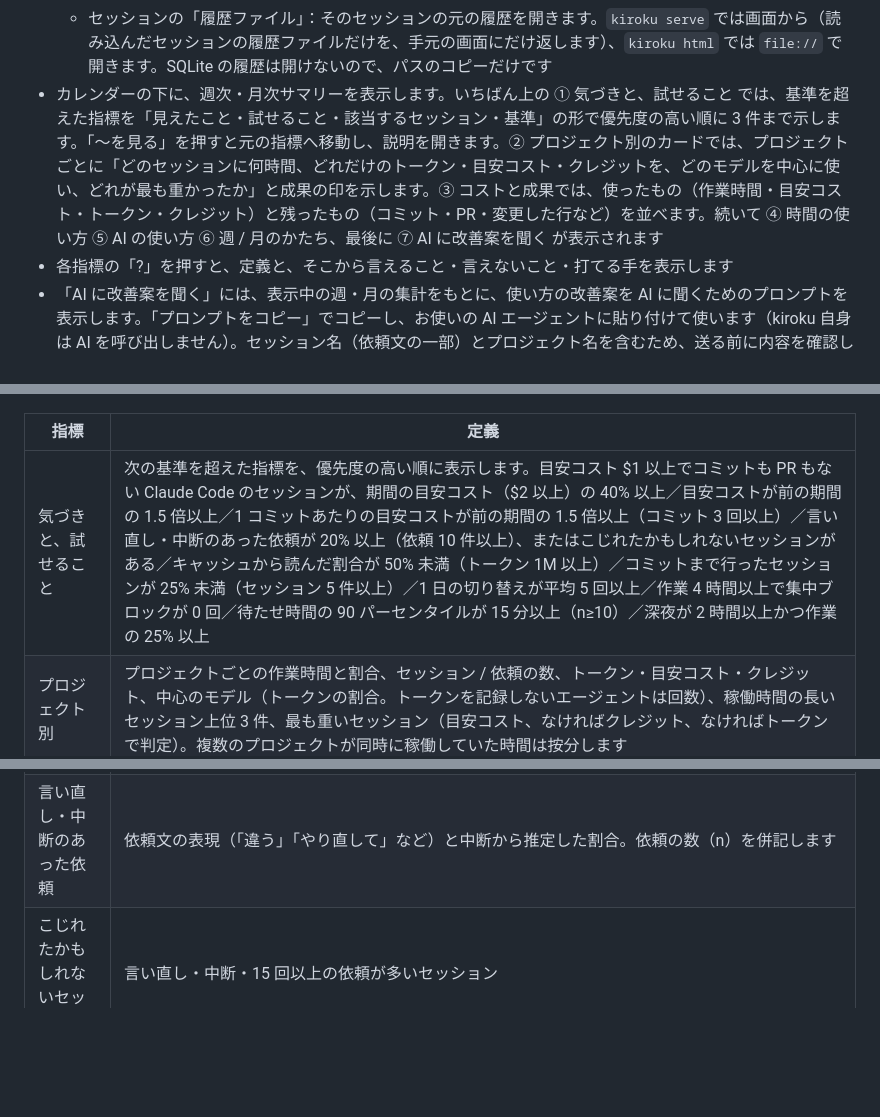
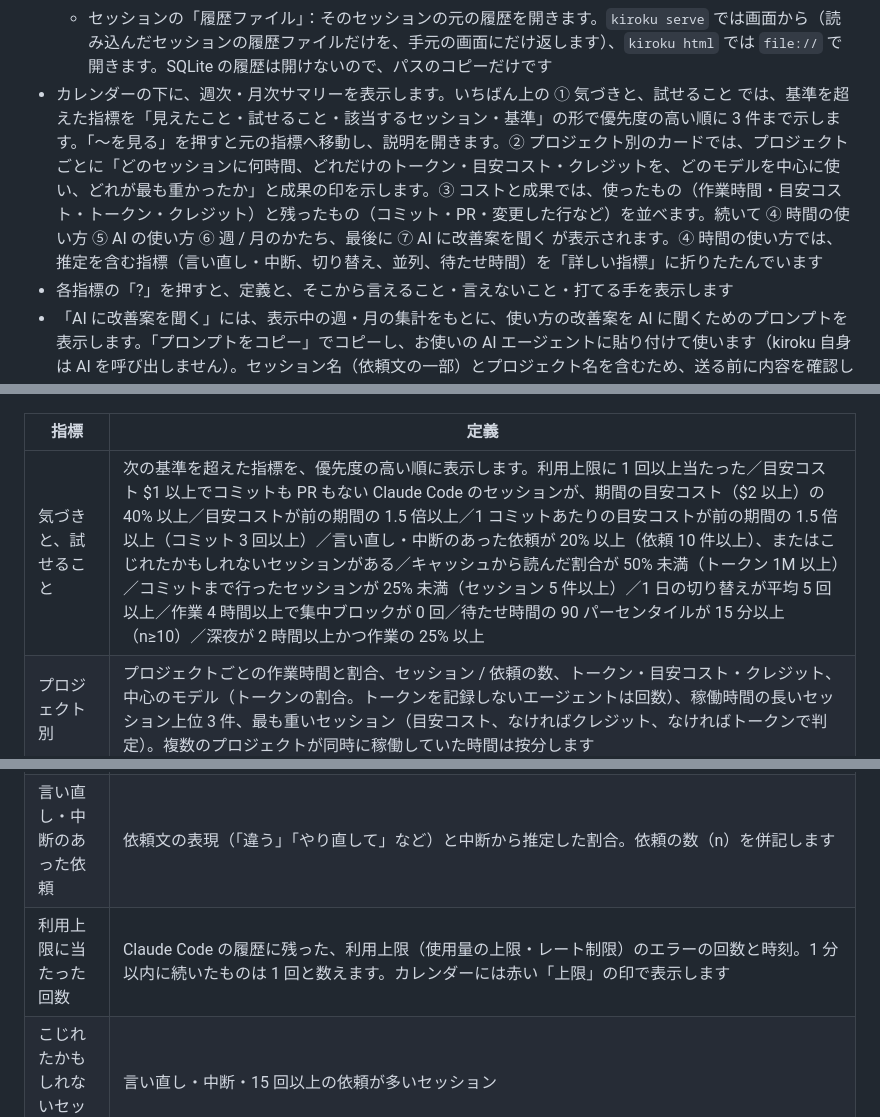
Before and after one commit to MichinaoShimizu/kiroku, a Markdown page: docs/guide.md, 3 parts joined by grey strips. GitHub-like rendering; blank space fills up the shorter version.

```diff
--- a/docs/guide.md
+++ b/docs/guide.md
@@ -54,7 +54,7 @@ go install github.com/MichinaoShimizu/kiroku@latest
   - セッションの「変更したファイル」：そのセッションの間のコミットで変わったファイルなら、そのコミットでのファイルのページを開きます
   - セッションの「作った PR」：AI が作った PR（`gh pr create` や GitHub のツールの結果に出た URL）を開きます
   - セッションの「履歴ファイル」：そのセッションの元の履歴を開きます。`kiroku serve` では画面から（読み込んだセッションの履歴ファイルだけを、手元の画面にだけ返します）、`kiroku html` では `file://` で開きます。SQLite の履歴は開けないので、パスのコピーだけです
-- カレンダーの下に、週次・月次サマリーを表示します。いちばん上の ① 気づきと、試せること では、基準を超えた指標を「見えたこと・試せること・該当するセッション・基準」の形で優先度の高い順に 3 件まで示します。「〜を見る」を押すと元の指標へ移動し、説明を開きます。② プロジェクト別のカードでは、プロジェクトごとに「どのセッションに何時間、どれだけのトークン・目安コスト・クレジットを、どのモデルを中心に使い、どれが最も重かったか」と成果の印を示します。③ コストと成果では、使ったもの（作業時間・目安コスト・トークン・クレジット）と残ったもの（コミット・PR・変更した行など）を並べます。続いて ④ 時間の使い方 ⑤ AI の使い方 ⑥ 週 / 月のかたち、最後に ⑦ AI に改善案を聞く が表示されます
+- カレンダーの下に、週次・月次サマリーを表示します。いちばん上の ① 気づきと、試せること では、基準を超えた指標を「見えたこと・試せること・該当するセッション・基準」の形で優先度の高い順に 3 件まで示します。「〜を見る」を押すと元の指標へ移動し、説明を開きます。② プロジェクト別のカードでは、プロジェクトごとに「どのセッションに何時間、どれだけのトークン・目安コスト・クレジットを、どのモデルを中心に使い、どれが最も重かったか」と成果の印を示します。③ コストと成果では、使ったもの（作業時間・目安コスト・トークン・クレジット）と残ったもの（コミット・PR・変更した行など）を並べます。続いて ④ 時間の使い方 ⑤ AI の使い方 ⑥ 週 / 月のかたち、最後に ⑦ AI に改善案を聞く が表示されます。④ 時間の使い方では、推定を含む指標（言い直し・中断、切り替え、並列、待たせ時間）を「詳しい指標」に折りたたんでいます
 - 各指標の「?」を押すと、定義と、そこから言えること・言えないこと・打てる手を表示します
 - 「AI に改善案を聞く」には、表示中の週・月の集計をもとに、使い方の改善案を AI に聞くためのプロンプトを表示します。「プロンプトをコピー」でコピーし、お使いの AI エージェントに貼り付けて使います（kiroku 自身は AI を呼び出しません）。セッション名（依頼文の一部）とプロジェクト名を含むため、送る前に内容を確認してください
 - 検索（右上、`/`）：依頼文・タイトル・プロジェクト・ブランチに加えて、変更したファイル・PR・そのセッションの間のコミット（件名・ハッシュ・ファイル）も探します。カレンダーは一致したセッションだけを表示し、サマリーの位置に全期間の検索結果（どこに一致したかの抜粋つき）を表示します。結果を押すと、その週を開いて詳細を表示します
@@ -70,7 +70,7 @@ go install github.com/MichinaoShimizu/kiroku@latest
 
 | 指標 | 定義 |
 |---|---|
-| 気づきと、試せること | 次の基準を超えた指標を、優先度の高い順に表示します。目安コスト $1 以上でコミットも PR もない Claude Code のセッションが、期間の目安コスト（$2 以上）の 40% 以上／目安コストが前の期間の 1.5 倍以上／1 コミットあたりの目安コストが前の期間の 1.5 倍以上（コミット 3 回以上）／言い直し・中断のあった依頼が 20% 以上（依頼 10 件以上）、またはこじれたかもしれないセッションがある／キャッシュから読んだ割合が 50% 未満（トークン 1M 以上）／コミットまで行ったセッションが 25% 未満（セッション 5 件以上）／1 日の切り替えが平均 5 回以上／作業 4 時間以上で集中ブロックが 0 回／待たせ時間の 90 パーセンタイルが 15 分以上（n≥10）／深夜が 2 時間以上かつ作業の 25% 以上 |
+| 気づきと、試せること | 次の基準を超えた指標を、優先度の高い順に表示します。利用上限に 1 回以上当たった／目安コスト $1 以上でコミットも PR もない Claude Code のセッションが、期間の目安コスト（$2 以上）の 40% 以上／目安コストが前の期間の 1.5 倍以上／1 コミットあたりの目安コストが前の期間の 1.5 倍以上（コミット 3 回以上）／言い直し・中断のあった依頼が 20% 以上（依頼 10 件以上）、またはこじれたかもしれないセッションがある／キャッシュから読んだ割合が 50% 未満（トークン 1M 以上）／コミットまで行ったセッションが 25% 未満（セッション 5 件以上）／1 日の切り替えが平均 5 回以上／作業 4 時間以上で集中ブロックが 0 回／待たせ時間の 90 パーセンタイルが 15 分以上（n≥10）／深夜が 2 時間以上かつ作業の 25% 以上 |
 | プロジェクト別 | プロジェクトごとの作業時間と割合、セッション / 依頼の数、トークン・目安コスト・クレジット、中心のモデル（トークンの割合。トークンを記録しないエージェントは回数）、稼働時間の長いセッション上位 3 件、最も重いセッション（目安コスト、なければクレジット、なければトークンで判定）。複数のプロジェクトが同時に稼働していた時間は按分します |
 | 作業していた時間 | いずれかのセッションが稼働していた時間（重なりは 1 回として計算） |
 | AI の延べ稼働 | 並列で稼働した分も合算した時間 |
@@ -80,6 +80,7 @@ go install github.com/MichinaoShimizu/kiroku@latest
 | 待たせ時間 | AI の応答から次の依頼までの時間（30 分以内のもの）の中央値と 90 パーセンタイル |
 | 深夜・週末 | 22〜6 時と土日の作業時間 |
 | 言い直し・中断のあった依頼 | 依頼文の表現（「違う」「やり直して」など）と中断から推定した割合。依頼の数（n）を併記します |
+| 利用上限に当たった回数 | Claude Code の履歴に残った、利用上限（使用量の上限・レート制限）のエラーの回数と時刻。1 分以内に続いたものは 1 回と数えます。カレンダーには赤い「上限」の印で表示します |
 | こじれたかもしれないセッション | 言い直し・中断・15 回以上の依頼が多いセッション |
 | 日ごと・週ごとのリズム | 週表示では日ごと、月表示では週ごとの作業時間（うち深夜） |
 
```
Also changed, not shown: other parts of docs/guide.md (+1 -0 lines), docs/screenshot.png, docs/summary.png, 6 other files.
